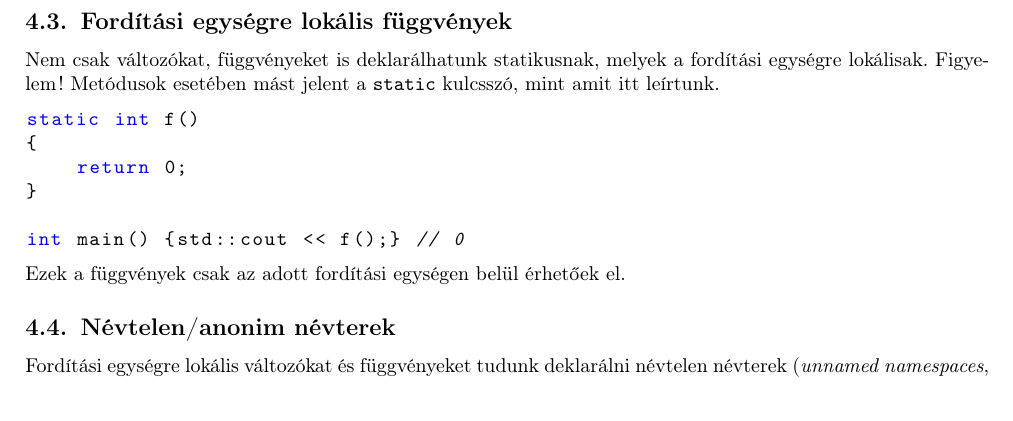
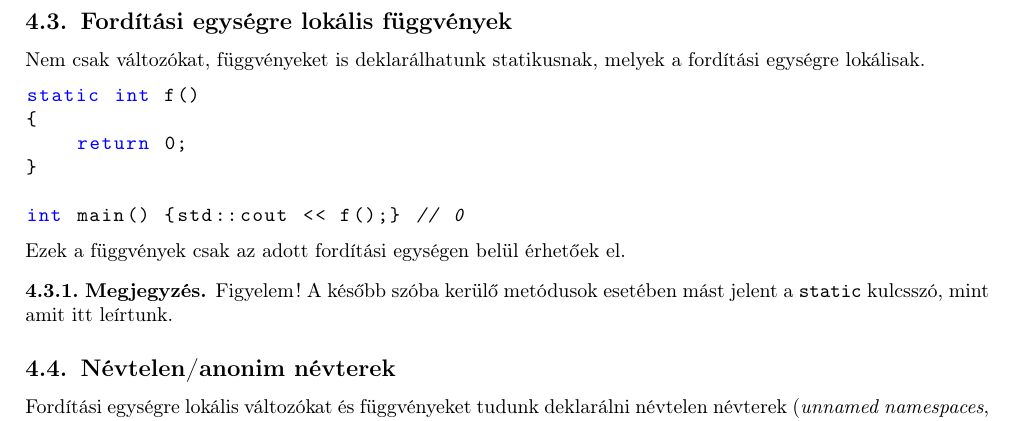
Before and after one commit to Szelethus/ELTE-IK-CPP, a LaTeX document (02gy_cpp/02gy_cpp.tex): part of page 6 of 8, cut so that both start at the same text. Compiled offline with pdfLaTeX.

Commit message:
Moved a small warning into  a note.

```diff
--- a/02gy_cpp/02gy_cpp.tex
+++ b/02gy_cpp/02gy_cpp.tex
@@ -462,7 +462,7 @@ int main()
 	\end{lstlisting}
 	Ahogy az megfigyelhető fent, \texttt{x} csak egyszer inicializálódik, majd a későbbi függvényhívások után egyre növekszik az értéke.
 	\subsection{Fordítási egységre lokális függvények}
-  Nem csak változókat, függvényeket is deklarálhatunk statikusnak, melyek a fordítási egységre lokálisak. Figyelem! Metódusok esetében mást jelent a \texttt{static} kulcsszó, mint amit itt leírtunk.
+  Nem csak változókat, függvényeket is deklarálhatunk statikusnak, melyek a fordítási egységre lokálisak.
 	\begin{lstlisting}
 static int f()
 {
@@ -472,6 +472,9 @@ static int f()
 int main() {std::cout << f();} // 0
 	\end{lstlisting}
 	Ezek a függvények csak az adott fordítási egységen belül érhetőek el.
+	\begin{note}
+		Figyelem! A később szóba kerülő metódusok esetében mást jelent a \texttt{static} kulcsszó, mint amit itt leírtunk.
+	\end{note}
 	\subsection{Névtelen/anonim névterek}
 	Fordítási egységre lokális változókat és függvényeket tudunk deklarálni névtelen névterek (\textit{unnamed namespaces}, vagy \textit{anonymous namespaces}) segítségével. Egy név nélküli névteren belül deklarált változók és függvények hasonlóan viselkednek, mintha eléjük lenne írva a \texttt{static} kulcsszó.
 	\begin{lstlisting}
```
